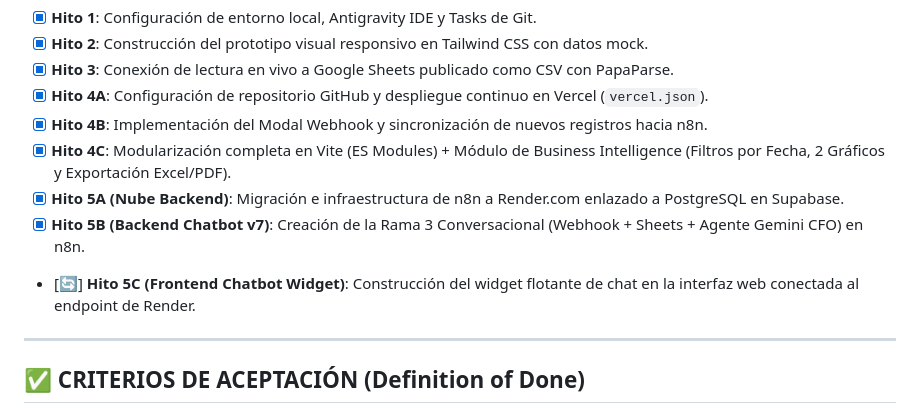
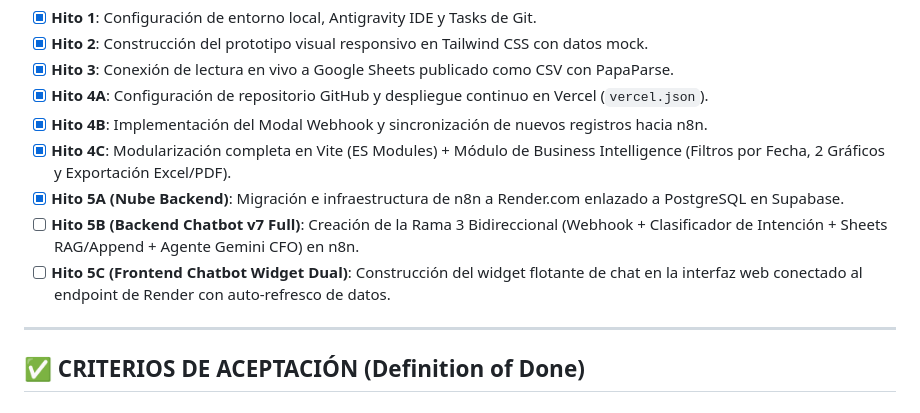
Before and after one commit to cristobalsssss/dashboard-finanzas-vibe, a Markdown page: docs/task_plan.md, the part around the change. GitHub-like rendering.

```diff
--- a/docs/task_plan.md
+++ b/docs/task_plan.md
@@ -35,8 +35,8 @@ Evolución de la plataforma financiera desde un prototipo monolítico en HTML ha
 - [x] **Hito 4B**: Implementación del Modal Webhook y sincronización de nuevos registros hacia n8n.
 - [x] **Hito 4C**: Modularización completa en Vite (ES Modules) + Módulo de Business Intelligence (Filtros por Fecha, 2 Gráficos y Exportación Excel/PDF).
 - [x] **Hito 5A (Nube Backend)**: Migración e infraestructura de n8n a Render.com enlazado a PostgreSQL en Supabase.
-- [x] **Hito 5B (Backend Chatbot v7)**: Creación de la Rama 3 Conversacional (Webhook + Sheets + Agente Gemini CFO) en n8n.
-- [🔄] **Hito 5C (Frontend Chatbot Widget)**: Construcción del widget flotante de chat en la interfaz web conectada al endpoint de Render.
+- [ ] **Hito 5B (Backend Chatbot v7 Full)**: Creación de la Rama 3 Bidireccional (Webhook + Clasificador de Intención + Sheets RAG/Append + Agente Gemini CFO) en n8n.
+- [ ] **Hito 5C (Frontend Chatbot Widget Dual)**: Construcción del widget flotante de chat en la interfaz web conectado al endpoint de Render con auto-refresco de datos.
 
 ---
 
```
Also changed, not shown: docs/AGENTS.md (+3 -3 lines), docs/web_spec.md (+5 -4 lines).
